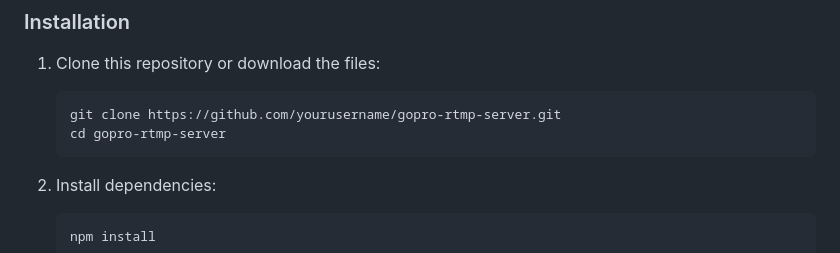
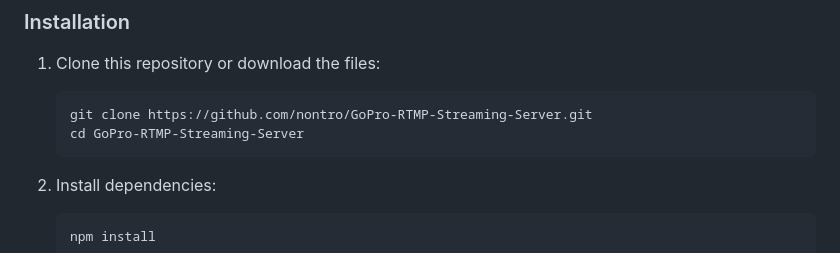
Before and after one commit to nontro/GoPro-RTMP-Streaming-Server, a Markdown page: README.md, the part around the change. Drawn GitHub-style.

````diff
--- a/README.md
+++ b/README.md
@@ -23,8 +23,8 @@ Developed by Byteint.com https://www.byteint.com/
 
 1. Clone this repository or download the files:
    ```bash
-   git clone https://github.com/yourusername/gopro-rtmp-server.git
-   cd gopro-rtmp-server
+   git clone https://github.com/nontro/GoPro-RTMP-Streaming-Server.git
+   cd GoPro-RTMP-Streaming-Server
    ```
 
 2. Install dependencies:
````
